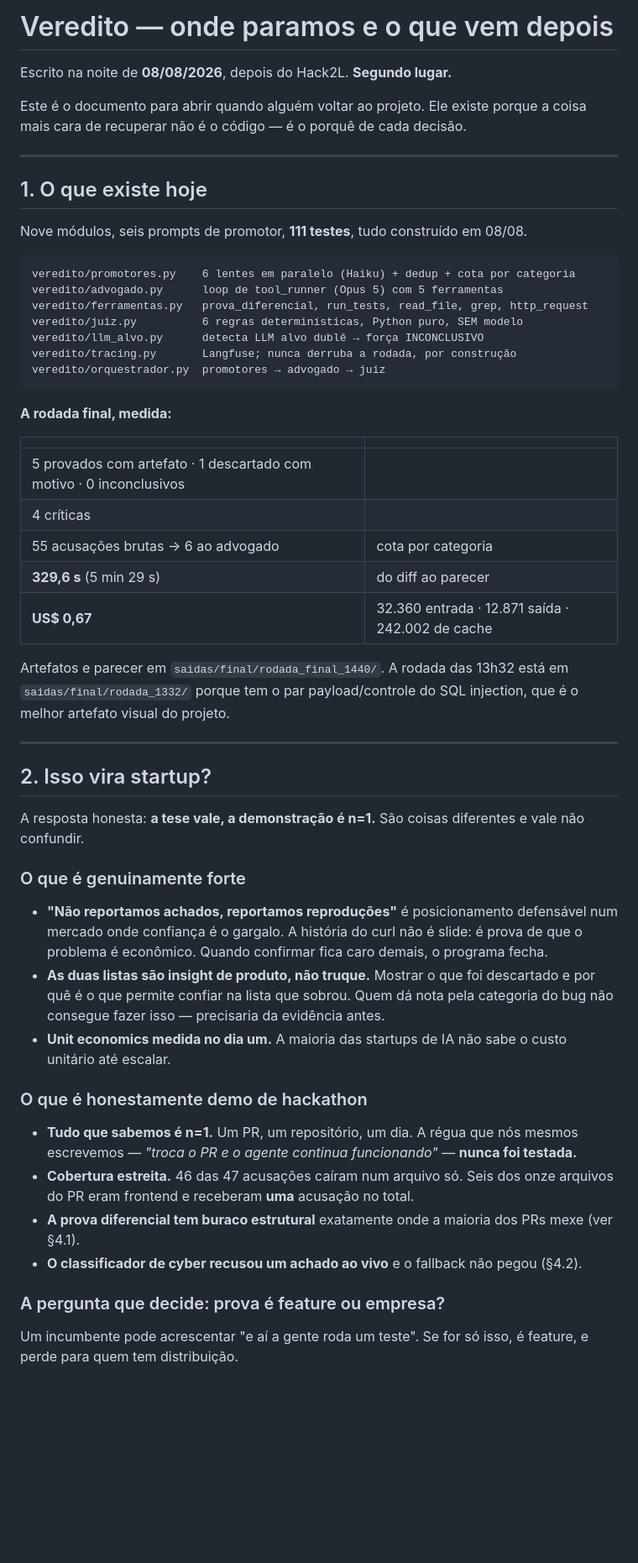
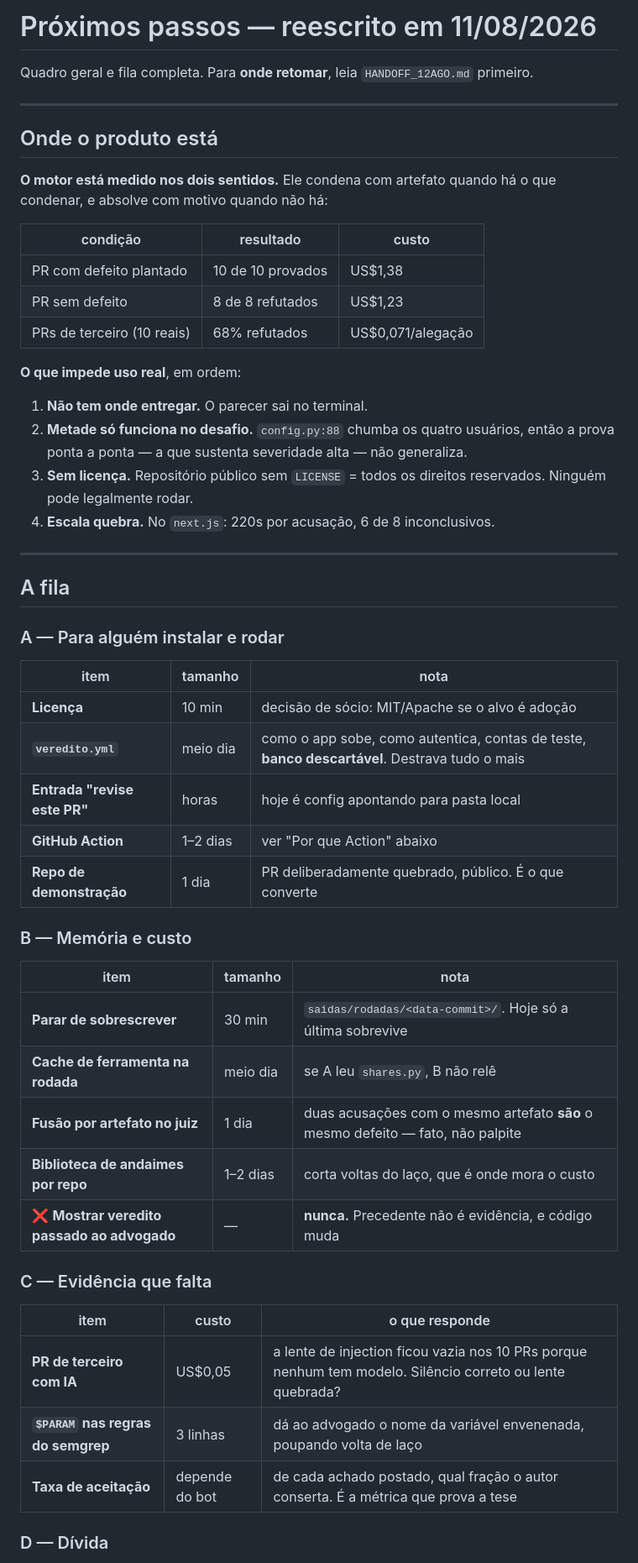
Before and after one commit to marianocho/hack2l, a Markdown page: PROXIMOS_PASSOS.md, the part around one of its changes. Shown at 84% size. Drawn GitHub-style; blank space fills up the shorter version.

````diff
--- a/PROXIMOS_PASSOS.md
+++ b/PROXIMOS_PASSOS.md
@@ -1,75 +1,63 @@
 <!-- tag: hack2l -->
 
-# Veredito — onde paramos e o que vem depois
+# Próximos passos — reescrito em 11/08/2026
 
-Escrito na noite de **08/08/2026**, depois do Hack2L. **Segundo lugar.**
-
-Este é o documento para abrir quando alguém voltar ao projeto. Ele existe porque
-a coisa mais cara de recuperar não é o código — é o porquê de cada decisão.
+Quadro geral e fila completa. Para **onde retomar**, leia
+`HANDOFF_12AGO.md` primeiro.
 
 ---
 
-## 1. O que existe hoje
+## Onde o produto está
 
-Nove módulos, seis prompts de promotor, **111 testes**, tudo construído em 08/08.
+**O motor está medido nos dois sentidos.** Ele condena com artefato quando há o
+que condenar, e absolve com motivo quando não há:
 
-```
-veredito/promotores.py    6 lentes em paralelo (Haiku) + dedup + cota por categoria
-veredito/advogado.py      loop de tool_runner (Opus 5) com 5 ferramentas
-veredito/ferramentas.py   prova_diferencial, run_tests, read_file, grep, http_request
-veredito/juiz.py          6 regras determinísticas, Python puro, SEM modelo
-veredito/llm_alvo.py      detecta LLM alvo dublê → força INCONCLUSIVO
-veredito/tracing.py       Langfuse; nunca derruba a rodada, por construção
-veredito/orquestrador.py  promotores → advogado → juiz
-```
+| condição | resultado | custo |
+|---|---|---|
+| PR com defeito plantado | 10 de 10 provados | US$1,38 |
+| PR sem defeito | 8 de 8 refutados | US$1,23 |
+| PRs de terceiro (10 reais) | 68% refutados | US$0,071/alegação |
 
-**A rodada final, medida:**
+**O que impede uso real**, em ordem:
 
-| | |
-|---|---|
-| 5 provados com artefato · 1 descartado com motivo · 0 inconclusivos | |
-| 4 críticas | |
-| 55 acusações brutas → 6 ao advogado | cota por categoria |
-| **329,6 s** (5 min 29 s) | do diff ao parecer |
-| **US$ 0,67** | 32.360 entrada · 12.871 saída · 242.002 de cache |
-
-Artefatos e parecer em `saidas/final/rodada_final_1440/`. A rodada das 13h32
-está em `saidas/final/rodada_1332/` porque tem o par payload/controle do SQL
-injection, que é o melhor artefato visual do projeto.
+1. **Não tem onde entregar.** O parecer sai no terminal.
+2. **Metade só funciona no desafio.** `config.py:88` chumba os quatro usuários,
+   então a prova ponta a ponta — a que sustenta severidade alta — não generaliza.
+3. **Sem licença.** Repositório público sem `LICENSE` = todos os direitos
+   reservados. Ninguém pode legalmente rodar.
+4. **Escala quebra.** No `next.js`: 220s por acusação, 6 de 8 inconclusivos.
 
 ---
 
-## 2. Isso vira startup?
+## A fila
 
-A resposta honesta: **a tese vale, a demonstração é n=1.** São coisas
-diferentes e vale não confundir.
+### A — Para alguém instalar e rodar
 
-### O que é genuinamente forte
+| item | tamanho | nota |
+|---|---|---|
+| **Licença** | 10 min | decisão de sócio: MIT/Apache se o alvo é adoção |
+| **`veredito.yml`** | meio dia | como o app sobe, como autentica, contas de teste, **banco descartável**. Destrava tudo o mais |
+| **Entrada "revise este PR"** | horas | hoje é config apontando para pasta local |
+| **GitHub Action** | 1–2 dias | ver "Por que Action" abaixo |
+| **Repo de demonstração** | 1 dia | PR deliberadamente quebrado, público. É o que converte |
 
-- **"Não reportamos achados, reportamos reproduções"** é posicionamento
-  defensável num mercado onde confiança é o gargalo. A história do curl não é
-  slide: é prova de que o problema é econômico. Quando confirmar fica caro
-  demais, o programa fecha.
-- **As duas listas são insight de produto, não truque.** Mostrar o que foi
-  descartado e por quê é o que permite confiar na lista que sobrou. Quem dá nota
-  pela categoria do bug não consegue fazer isso — precisaria da evidência antes.
-- **Unit economics medida no dia um.** A maioria das startups de IA não sabe o
-  custo unitário até escalar.
+### B — Memória e custo
 
-### O que é honestamente demo de hackathon
+| item | tamanho | nota |
+|---|---|---|
+| **Parar de sobrescrever** | 30 min | `saidas/rodadas/<data-commit>/`. Hoje só a última sobrevive |
+| **Cache de ferramenta na rodada** | meio dia | se A leu `shares.py`, B não relê |
+| **Fusão por artefato no juiz** | 1 dia | duas acusações com o mesmo artefato **são** o mesmo defeito — fato, não palpite |
+| **Biblioteca de andaimes por repo** | 1–2 dias | corta voltas do laço, que é onde mora o custo |
+| ❌ **Mostrar veredito passado ao advogado** | — | **nunca.** Precedente não é evidência, e código muda |
 
-- **Tudo que sabemos é n=1.** Um PR, um repositório, um dia. A régua que nós
-  mesmos escrevemos — *"troca o PR e o agente continua funcionando"* — **nunca
-  foi testada.**
-- **Cobertura estreita.** 46 das 47 acusações caíram num arquivo só. Seis dos
-  onze arquivos do PR eram frontend e receberam **uma** acusação no total.
-- **A prova diferencial tem buraco estrutural** exatamente onde a maioria dos PRs
-  mexe (ver §4.1).
-- **O classificador de cyber recusou um achado ao vivo** e o fallback não pegou
-  (§4.2).
+### C — Evidência que falta
 
-### A pergunta que decide: prova é feature ou empresa?
+| item | custo | o que responde |
+|---|---|---|
+| **PR de terceiro com IA** | US$0,05 | a lente de injection ficou vazia nos 10 PRs porque nenhum tem modelo. Silêncio correto ou lente quebrada? |
+| **`$PARAM` nas regras do semgrep** | 3 linhas | dá ao advogado o nome da variável envenenada, poupando volta de laço |
+| **Taxa de aceitação** | depende do bot | de cada achado postado, qual fração o autor conserta. É a métrica que prova a tese |
 
-Um incumbente pode acrescentar "e aí a gente roda um teste". Se for só isso, é
-feature, e perde para quem tem distribuição.
+### D — Dívida
 
````
Also changed, not shown: other parts of PROXIMOS_PASSOS.md (+56 -175 lines), HANDOFF_12AGO.md (added, +168 -0 lines).
